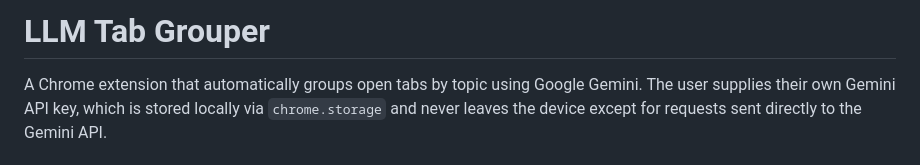
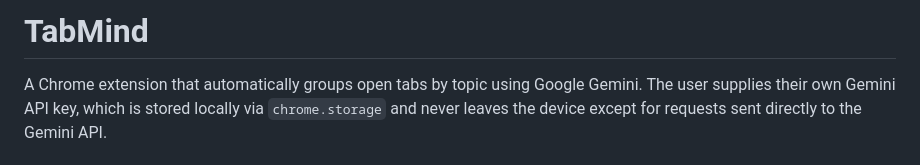
Before and after one commit to vamsivallepu/TabMind, a Markdown page: README.md, the part around the change. Drawn GitHub-style.

Commit message:
updated the title

```diff
--- a/README.md
+++ b/README.md
@@ -1,4 +1,4 @@
-# LLM Tab Grouper
+# TabMind
 
 A Chrome extension that automatically groups open tabs by topic using Google Gemini. The user supplies their own Gemini API key, which is stored locally via `chrome.storage` and never leaves the device except for requests sent directly to the Gemini API.
 
```
